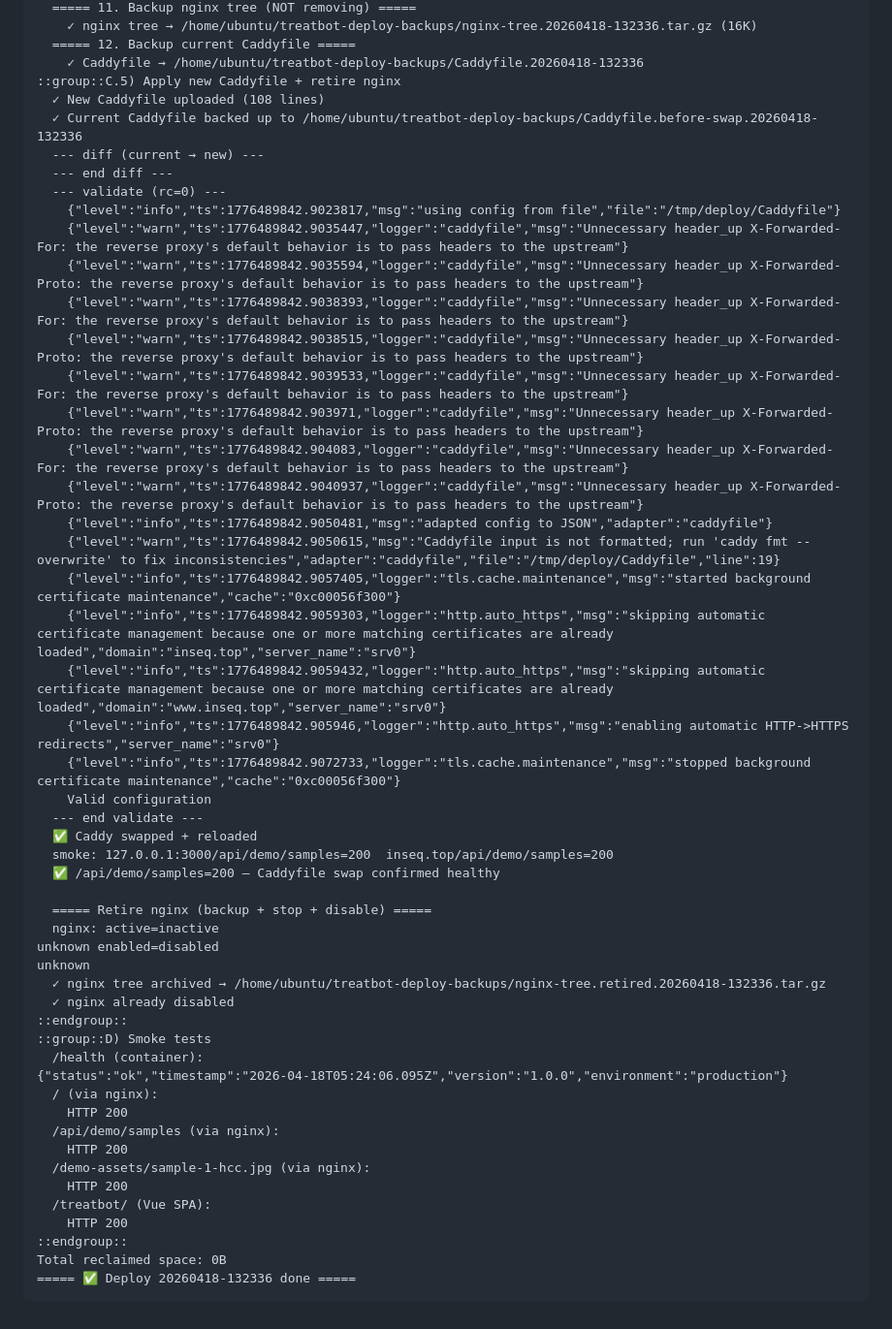
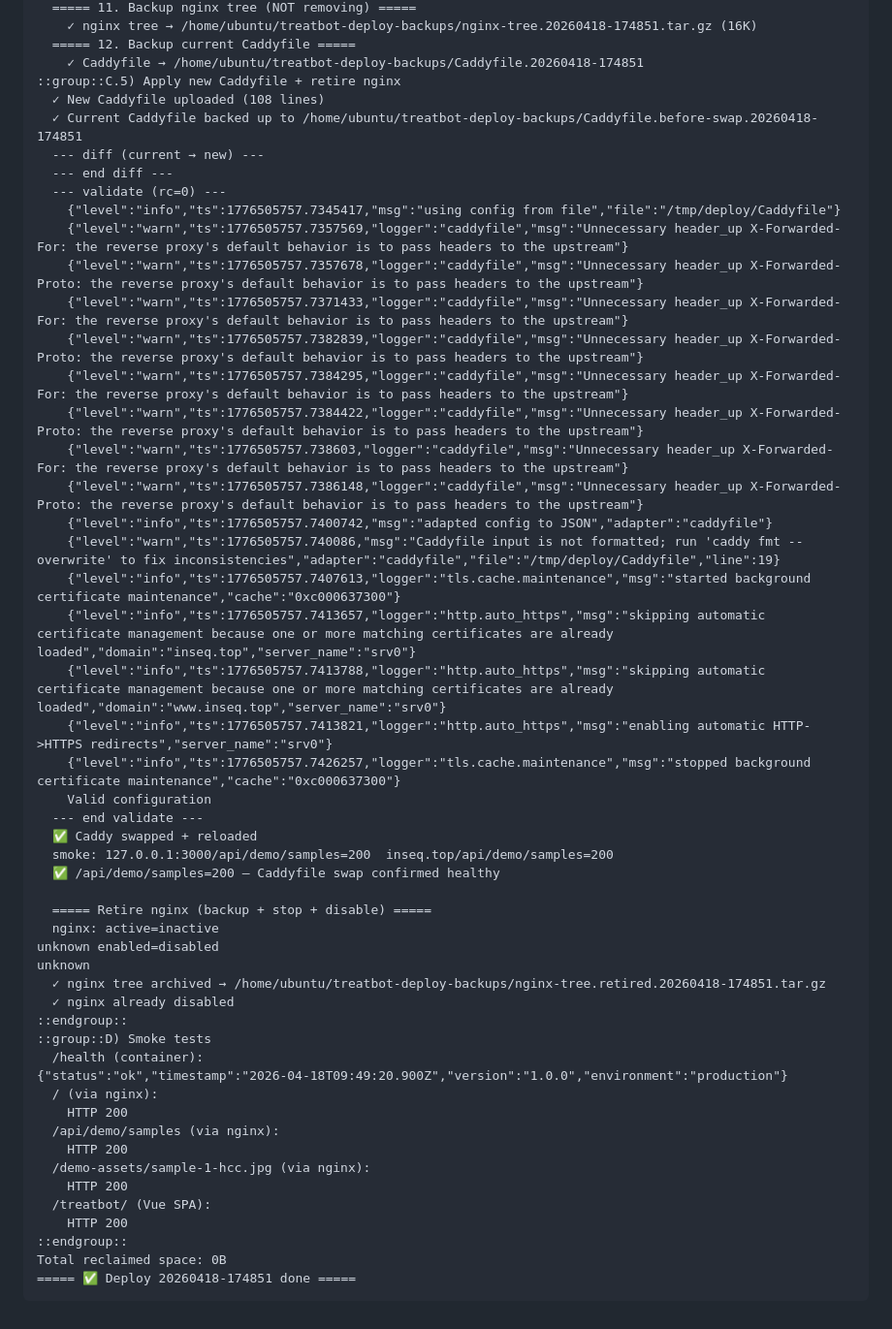
Before and after one commit to james-lebron2000/treatbot_we, a Markdown page: docs/deploy-state-server-dump.md, the part around one of its changes. Shown at 97% size. GitHub-like rendering.

````diff
--- a/docs/deploy-state-server-dump.md
+++ b/docs/deploy-state-server-dump.md
@@ -736,29 +736,29 @@ unknown
   ===== 11. Backup nginx tree (NOT removing) =====
-    ✓ nginx tree → /home/ubuntu/treatbot-deploy-backups/nginx-tree.20260418-132336.tar.gz (16K)
+    ✓ nginx tree → /home/ubuntu/treatbot-deploy-backups/nginx-tree.20260418-174851.tar.gz (16K)
   ===== 12. Backup current Caddyfile =====
-    ✓ Caddyfile → /home/ubuntu/treatbot-deploy-backups/Caddyfile.20260418-132336
+    ✓ Caddyfile → /home/ubuntu/treatbot-deploy-backups/Caddyfile.20260418-174851
 ::group::C.5) Apply new Caddyfile + retire nginx
   ✓ New Caddyfile uploaded (108 lines)
-  ✓ Current Caddyfile backed up to /home/ubuntu/treatbot-deploy-backups/Caddyfile.before-swap.20260418-132336
+  ✓ Current Caddyfile backed up to /home/ubuntu/treatbot-deploy-backups/Caddyfile.before-swap.20260418-174851
   --- diff (current → new) ---
   --- end diff ---
   --- validate (rc=0) ---
-    {"level":"info","ts":1776489842.9023817,"msg":"using config from file","file":"/tmp/deploy/Caddyfile"}
-    {"level":"warn","ts":1776489842.9035447,"logger":"caddyfile","msg":"Unnecessary header_up X-Forwarded-For: the reverse proxy's default behavior is to pass headers to the upstream"}
-    {"level":"warn","ts":1776489842.9035594,"logger":"caddyfile","msg":"Unnecessary header_up X-Forwarded-Proto: the reverse proxy's default behavior is to pass headers to the upstream"}
-    {"level":"warn","ts":1776489842.9038393,"logger":"caddyfile","msg":"Unnecessary header_up X-Forwarded-For: the reverse proxy's default behavior is to pass headers to the upstream"}
-    {"level":"warn","ts":1776489842.9038515,"logger":"caddyfile","msg":"Unnecessary header_up X-Forwarded-Proto: the reverse proxy's default behavior is to pass headers to the upstream"}
-    {"level":"warn","ts":1776489842.9039533,"logger":"caddyfile","msg":"Unnecessary header_up X-Forwarded-For: the reverse proxy's default behavior is to pass headers to the upstream"}
-    {"level":"warn","ts":1776489842.903971,"logger":"caddyfile","msg":"Unnecessary header_up X-Forwarded-Proto: the reverse proxy's default behavior is to pass headers to the upstream"}
-    {"level":"warn","ts":1776489842.904083,"logger":"caddyfile","msg":"Unnecessary header_up X-Forwarded-For: the reverse proxy's default behavior is to pass headers to the upstream"}
-    {"level":"warn","ts":1776489842.9040937,"logger":"caddyfile","msg":"Unnecessary header_up X-Forwarded-Proto: the reverse proxy's default behavior is to pass headers to the upstream"}
-    {"level":"info","ts":1776489842.9050481,"msg":"adapted config to JSON","adapter":"caddyfile"}
-    {"level":"warn","ts":1776489842.9050615,"msg":"Caddyfile input is not formatted; run 'caddy fmt --overwrite' to fix inconsistencies","adapter":"caddyfile","file":"/tmp/deploy/Caddyfile","line":19}
-    {"level":"info","ts":1776489842.9057405,"logger":"tls.cache.maintenance","msg":"started background certificate maintenance","cache":"0xc00056f300"}
-    {"level":"info","ts":1776489842.9059303,"logger":"http.auto_https","msg":"skipping automatic certificate management because one or more matching certificates are already loaded","domain":"inseq.top","server_name":"srv0"}
-    {"level":"info","ts":1776489842.9059432,"logger":"http.auto_https","msg":"skipping automatic certificate management because one or more matching certificates are already loaded","domain":"www.inseq.top","server_name":"srv0"}
-    {"level":"info","ts":1776489842.905946,"logger":"http.auto_https","msg":"enabling automatic HTTP->HTTPS redirects","server_name":"srv0"}
-    {"level":"info","ts":1776489842.9072733,"logger":"tls.cache.maintenance","msg":"stopped background certificate maintenance","cache":"0xc00056f300"}
+    {"level":"info","ts":1776505757.7345417,"msg":"using config from file","file":"/tmp/deploy/Caddyfile"}
+    {"level":"warn","ts":1776505757.7357569,"logger":"caddyfile","msg":"Unnecessary header_up X-Forwarded-For: the reverse proxy's default behavior is to pass headers to the upstream"}
+    {"level":"warn","ts":1776505757.7357678,"logger":"caddyfile","msg":"Unnecessary header_up X-Forwarded-Proto: the reverse proxy's default behavior is to pass headers to the upstream"}
+    {"level":"warn","ts":1776505757.7371433,"logger":"caddyfile","msg":"Unnecessary header_up X-Forwarded-For: the reverse proxy's default behavior is to pass headers to the upstream"}
+    {"level":"warn","ts":1776505757.7382839,"logger":"caddyfile","msg":"Unnecessary header_up X-Forwarded-Proto: the reverse proxy's default behavior is to pass headers to the upstream"}
+    {"level":"warn","ts":1776505757.7384295,"logger":"caddyfile","msg":"Unnecessary header_up X-Forwarded-For: the reverse proxy's default behavior is to pass headers to the upstream"}
+    {"level":"warn","ts":1776505757.7384422,"logger":"caddyfile","msg":"Unnecessary header_up X-Forwarded-Proto: the reverse proxy's default behavior is to pass headers to the upstream"}
+    {"level":"warn","ts":1776505757.738603,"logger":"caddyfile","msg":"Unnecessary header_up X-Forwarded-For: the reverse proxy's default behavior is to pass headers to the upstream"}
+    {"level":"warn","ts":1776505757.7386148,"logger":"caddyfile","msg":"Unnecessary header_up X-Forwarded-Proto: the reverse proxy's default behavior is to pass headers to the upstream"}
+    {"level":"info","ts":1776505757.7400742,"msg":"adapted config to JSON","adapter":"caddyfile"}
+    {"level":"warn","ts":1776505757.740086,"msg":"Caddyfile input is not formatted; run 'caddy fmt --overwrite' to fix inconsistencies","adapter":"caddyfile","file":"/tmp/deploy/Caddyfile","line":19}
+    {"level":"info","ts":1776505757.7407613,"logger":"tls.cache.maintenance","msg":"started background certificate maintenance","cache":"0xc000637300"}
+    {"level":"info","ts":1776505757.7413657,"logger":"http.auto_https","msg":"skipping automatic certificate management because one or more matching certificates are already loaded","domain":"inseq.top","server_name":"srv0"}
+    {"level":"info","ts":1776505757.7413788,"logger":"http.auto_https","msg":"skipping automatic certificate management because one or more matching certificates are already loaded","domain":"www.inseq.top","server_name":"srv0"}
+    {"level":"info","ts":1776505757.7413821,"logger":"http.auto_https","msg":"enabling automatic HTTP->HTTPS redirects","server_name":"srv0"}
+    {"level":"info","ts":1776505757.7426257,"logger":"tls.cache.maintenance","msg":"stopped background certificate maintenance","cache":"0xc000637300"}
     Valid configuration
   --- end validate ---
   ✅ Caddy swapped + reloaded
@@ -769,12 +769,12 @@ unknown
   nginx: active=inactive
 unknown enabled=disabled
 unknown
-  ✓ nginx tree archived → /home/ubuntu/treatbot-deploy-backups/nginx-tree.retired.20260418-132336.tar.gz
+  ✓ nginx tree archived → /home/ubuntu/treatbot-deploy-backups/nginx-tree.retired.20260418-174851.tar.gz
   ✓ nginx already disabled
 ::endgroup::
 ::group::D) Smoke tests
   /health (container):
-{"status":"ok","timestamp":"2026-04-18T05:24:06.095Z","version":"1.0.0","environment":"production"}
+{"status":"ok","timestamp":"2026-04-18T09:49:20.900Z","version":"1.0.0","environment":"production"}
   / (via nginx):
     HTTP 200
   /api/demo/samples (via nginx):
@@ -785,5 +785,5 @@ unknown
     HTTP 200
 ::endgroup::
 Total reclaimed space: 0B
-===== ✅ Deploy 20260418-132336 done =====
+===== ✅ Deploy 20260418-174851 done =====
 ```
````
Also changed, not shown: other parts of docs/deploy-state-server-dump.md (+32 -32 lines).
